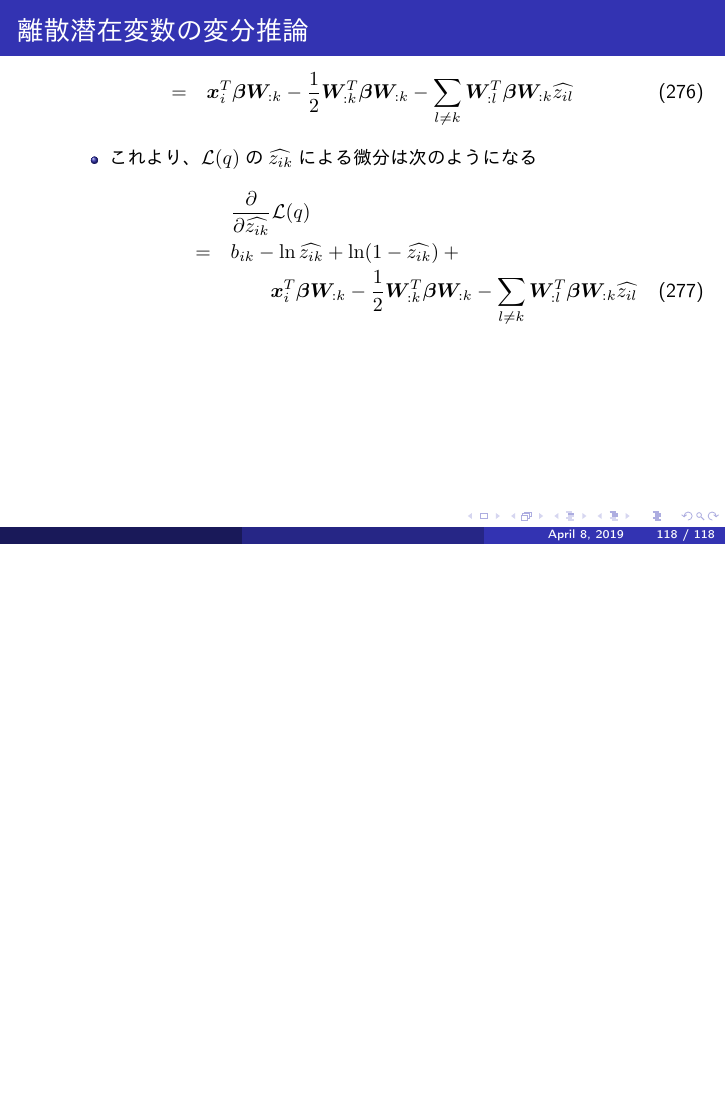
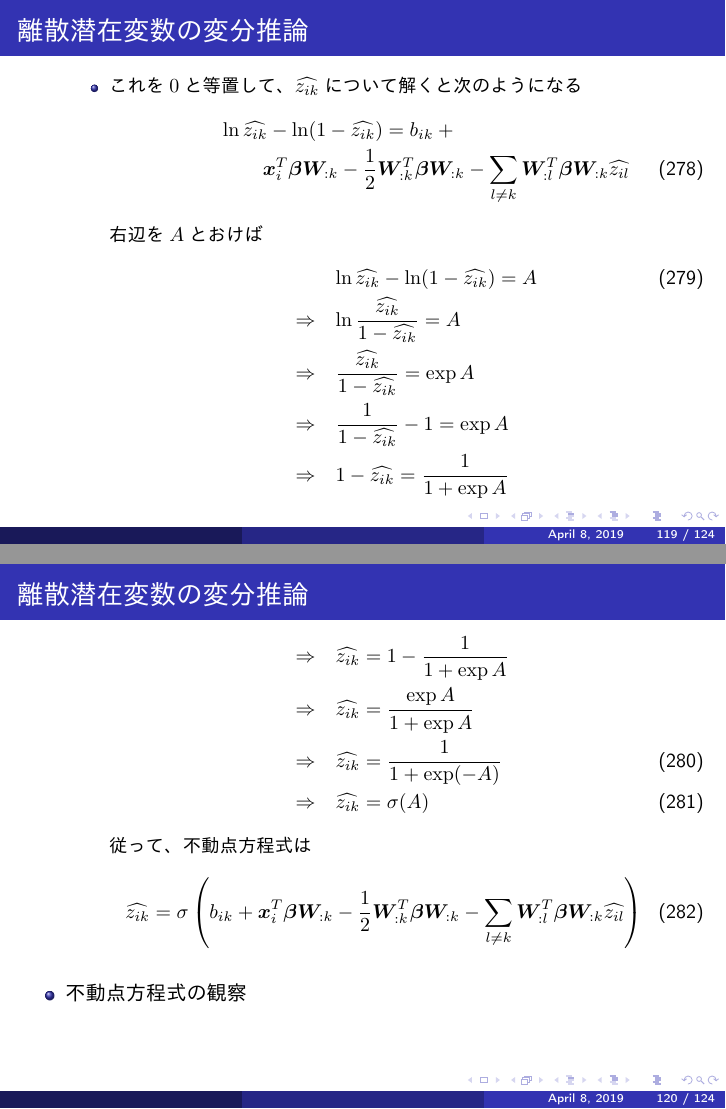
Before and after one commit to sterngerlach/deep-learning-chapter-19, LaTeX slides (approximate-inference.tex): page 118 of 118 before the commit and pages 119 and 120 of 126 after it, the two joined at a grey line, the shorter picture padded with empty space. The pictures show the PDF file approximate-inference.pdf that the author committed with the source.

Commit message:
finish description of variational inference and discrete latent variables (19.4.1)

```diff
--- a/approximate-inference.tex
+++ b/approximate-inference.tex
@@ -1530,3 +1530,33 @@
 			&=& b_{ik} - \ln \widehat{z_{ik}} + \ln (1 - \widehat{z_{ik}}) + \nonumber \\
 			&& \qquad \bm{x}_i^T \bm{\beta} \bm{W}_{:k} - \frac{1}{2} \bm{W}_{:k}^T \bm{\beta} \bm{W}_{:k} - \sum_{l \neq k} \bm{W}_{:l}^T \bm{\beta} \bm{W}_{:k} \widehat{z_{il}}
 		\end{eqnarray}
+
+		\item これを$0$と等置して、$\widehat{z_{ik}}$について解くと次のようになる
+		\begin{eqnarray}
+			&& \ln \widehat{z_{ik}} - \ln (1 - \widehat{z_{ik}}) = b_{ik} + \nonumber \\
+			&& \qquad \bm{x}_i^T \bm{\beta} \bm{W}_{:k} - \frac{1}{2} \bm{W}_{:k}^T \bm{\beta} \bm{W}_{:k} - \sum_{l \neq k} \bm{W}_{:l}^T \bm{\beta} \bm{W}_{:k} \widehat{z_{il}}
+		\end{eqnarray}
+		右辺を$A$とおけば
+		\begin{eqnarray}
+			&& \ln \widehat{z_{ik}} - \ln (1 - \widehat{z_{ik}}) = A \\
+			&\Rightarrow& \ln \frac{\widehat{z_{ik}}}{1 - \widehat{z_{ik}}} = A \nonumber \\
+			&\Rightarrow& \frac{\widehat{z_{ik}}}{1 - \widehat{z_{ik}}} = \exp A \nonumber \\
+			&\Rightarrow& \frac{1}{1 - \widehat{z_{ik}}} - 1 = \exp A \nonumber \\
+			&\Rightarrow& 1 - \widehat{z_{ik}} = \frac{1}{1 + \exp A} \nonumber \\
+			&\Rightarrow& \widehat{z_{ik}} = 1 - \frac{1}{1 + \exp A} \nonumber \\
+			&\Rightarrow& \widehat{z_{ik}} = \frac{\exp A}{1 + \exp A} \nonumber \\
+			&\Rightarrow& \widehat{z_{ik}} = \frac{1}{1 + \exp (-A)} \\
+			&\Rightarrow& \widehat{z_{ik}} = \sigma(A)
+		\end{eqnarray}
+		従って、不動点方程式は
+		\begin{equation}
+			\widehat{z_{ik}} = \sigma \left( b_{ik} + \bm{x}_i^T \bm{\beta} \bm{W}_{:k} - \frac{1}{2} \bm{W}_{:k}^T \bm{\beta} \bm{W}_{:k} - \sum_{l \neq k} \bm{W}_{:l}^T \bm{\beta} \bm{W}_{:k} \widehat{z_{il}} \right)
+		\end{equation}
+	\end{itemize} \
+
+	\item 不動点方程式の観察
+	\begin{itemize}
+		\item 不動点方程式は次で表された
+		\begin{equation}
+			\widehat{z_{ik}} = \sigma \left( b_{ik} + \bm{x}_i^T \bm{\beta} \bm{W}_{:k} - \frac{1}{2} \bm{W}_{:k}^T \bm{\beta} \bm{W}_{:k} - \sum_{l \neq k} \bm{W}_{:l}^T \bm{\beta} \bm{W}_{:k} \widehat{z_{il}} \right)
+		\end{equation}
@@ -1532,0 +1567,4 @@
+		\newline
+
+		\item これより、平均場不動点方程式は、回帰結合型ニューラルネットワーク(RNN)との関係があることが分かる
+		\newline
@@ -1532,0 +1575,9 @@
+		\newline
+
+		\item 従って、実際には多峰性の事後分布かもしれないが、そのうちの1つのみが選択される(図\ref{fig:comparison-between-kl-divergence-2}の(b)と(c)参照)
+		\newline
+
+		\item 不動点方程式を更に以下のように変形する
+		\begin{equation}
+			\widehat{z_{ik}} = \sigma \left( b_{ik} + \left( \bm{x}_i - \sum_{l \neq k} \bm{W}_{:l} \widehat{z_{il}} \right)^T \bm{\beta} \bm{W}_{:k} - \frac{1}{2} \bm{W}_{:k}^T \bm{\beta} \bm{W}_{:k} \right)
+		\end{equation}
@@ -1532,0 +1588,8 @@
+		\newline
+
+		\item スパース符号化では、入力$\bm{x}_i$の符号化($\widehat{z_{ik}}$の計算)と、復号($\sum_{l \neq k} \bm{W}_{:l} \widehat{z_{il}}$の計算)を繰り返す
+		\item この反復のたびに、再構成の誤差を修正していく
+	\end{itemize} \
+
+	\item ダンピング
+	\begin{itemize}
@@ -1532,0 +1599,8 @@
+		\newline
+
+		\item 各要素$\widehat{z_{ik}}$についての最適値を計算し、その値の変化の方向に、他の要素$\widehat{z_{il}}$を小さいステップで動かす
+		\item 下界$\mathcal{L}(q)$が増加することはもはや保証されないが、多くの場合はうまくいく
+	\end{itemize}
+\end{itemize}
+
+\end{frame}
```
Also changed, not shown: approximate-inference.pdf, approximate-inference.tex (47 more changed lines).
